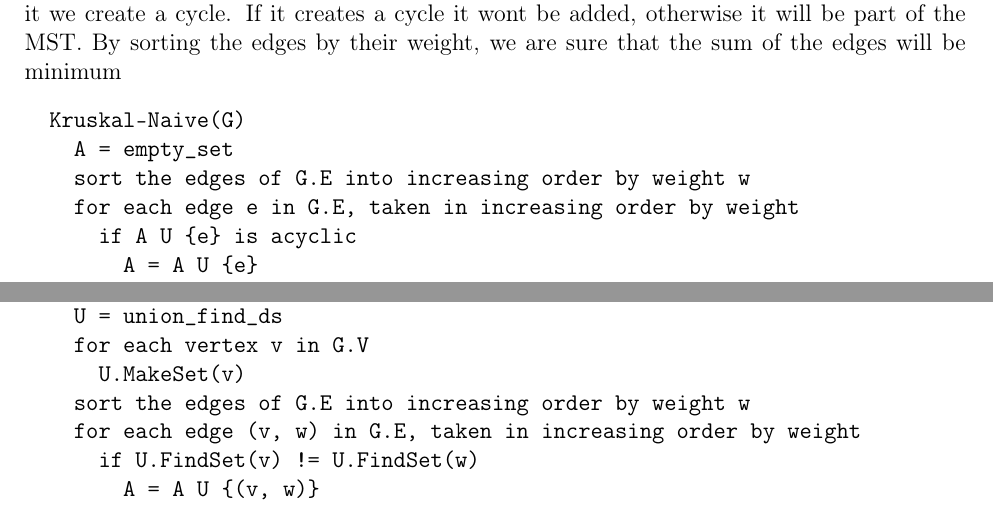
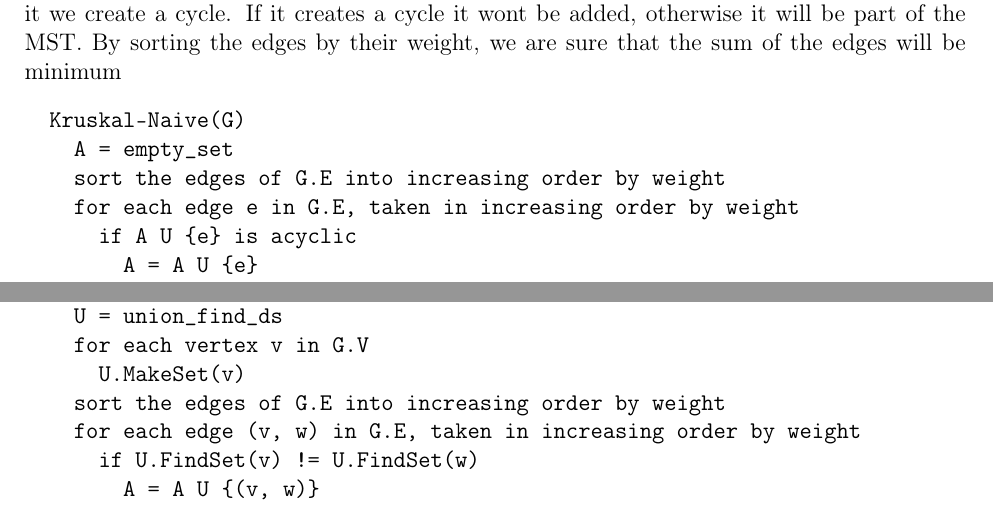
Before and after one commit to Edivad99/AdvancedAlgorithms-assignments, a LaTeX problem sheet (first assignment/relazione/Relazione.tex, which reads first assignment/relazione/sezioni/AlgorithmDescription.tex): two parts of pages 6 and 7 of 19, joined at a grey line, cut so that both start at the same text. Compiled offline with pdfLaTeX.

Commit message:
Update AlgorithmDescription.tex

```diff
--- a/first assignment/relazione/sezioni/AlgorithmDescription.tex
+++ b/first assignment/relazione/sezioni/AlgorithmDescription.tex
@@ -96,7 +96,7 @@ edges will be minimum
 \begin{verbatim}
   Kruskal-Naive(G)
     A = empty_set
-    sort the edges of G.E into increasing order by weight w
+    sort the edges of G.E into increasing order by weight
     for each edge e in G.E, taken in increasing order by weight
       if A U {e} is acyclic
         A = A U {e}
@@ -130,7 +130,7 @@ Thanks to this new approach we are able to reduce the time complexity to $\mathc
     U = union_find_ds
     for each vertex v in G.V
       U.MakeSet(v)
-    sort the edges of G.E into increasing order by weight w
+    sort the edges of G.E into increasing order by weight
     for each edge (v, w) in G.E, taken in increasing order by weight
       if U.FindSet(v) != U.FindSet(w)
         A = A U {(v, w)}
```
